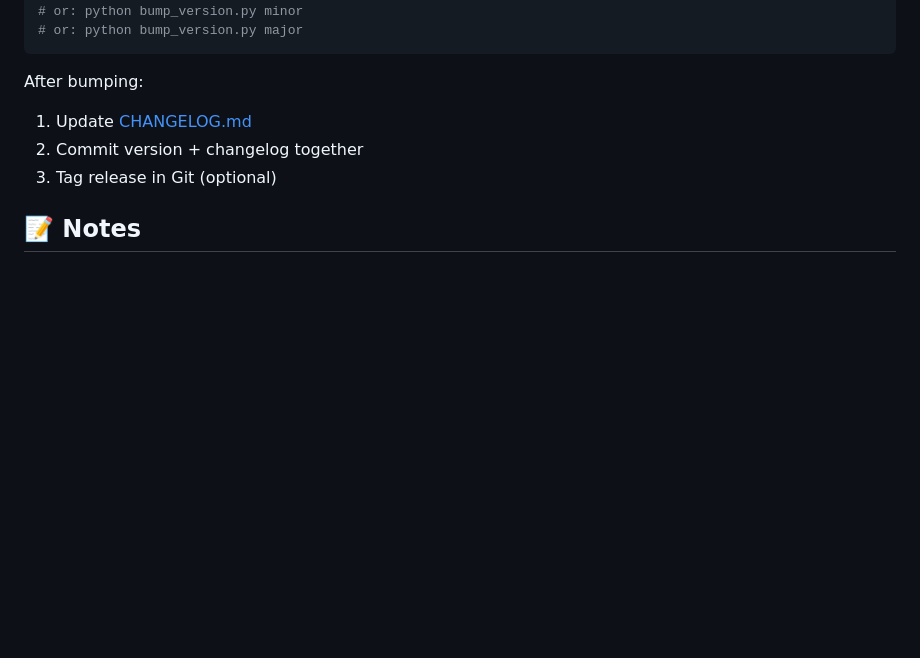
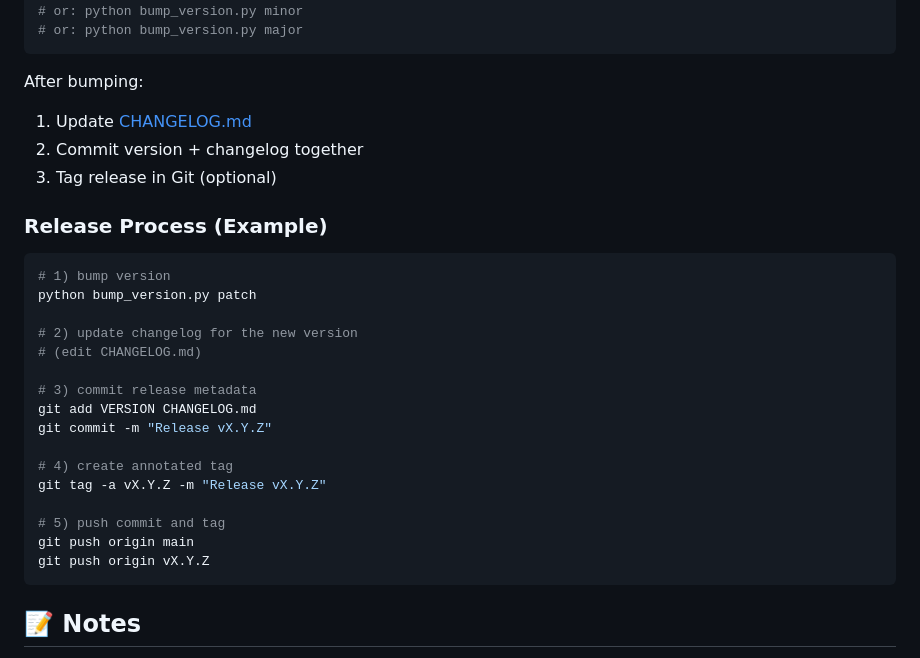
Before and after one commit to carnat/sniper-app, a Markdown page: README.md, the part around the change. Rendered like a GitHub page; blank space fills up the shorter version.

Commit message:
Document release process commands in README

````diff
--- a/README.md
+++ b/README.md
@@ -200,6 +200,27 @@ After bumping:
 2. Commit version + changelog together
 3. Tag release in Git (optional)
 
+### Release Process (Example)
+
+```bash
+# 1) bump version
+python bump_version.py patch
+
+# 2) update changelog for the new version
+# (edit CHANGELOG.md)
+
+# 3) commit release metadata
+git add VERSION CHANGELOG.md
+git commit -m "Release vX.Y.Z"
+
+# 4) create annotated tag
+git tag -a vX.Y.Z -m "Release vX.Y.Z"
+
+# 5) push commit and tag
+git push origin main
+git push origin vX.Y.Z
+```
+
 ## 📝 Notes
 
 - Prices update in real-time during market hours
````
